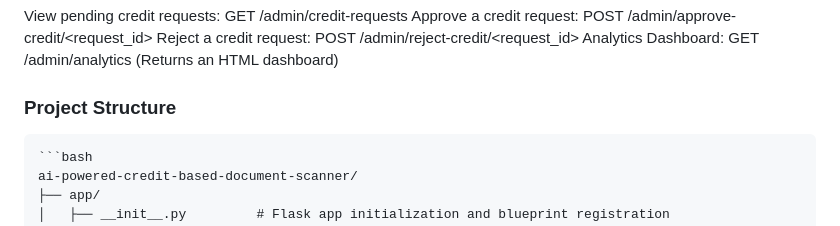
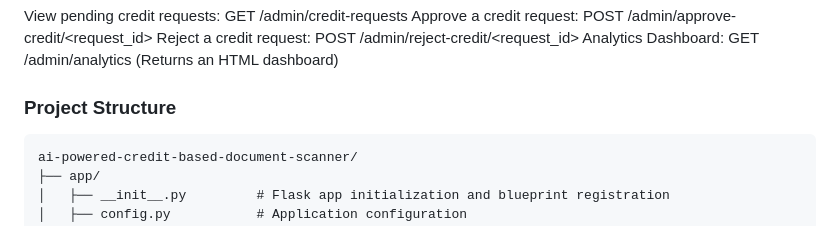
Before and after one commit to anupddas/AI-Powered-Credit-Based-Document-Scanner, a Markdown page: README.md, the part around the change. Drawn GitHub-style.

````diff
--- a/README.md
+++ b/README.md
@@ -119,7 +119,6 @@ Payload:
   Analytics Dashboard: GET /admin/analytics (Returns an HTML dashboard)
 
 ### Project Structure
-    ```bash
     ai-powered-credit-based-document-scanner/
     ├── app/
     │   ├── __init__.py         # Flask app initialization and blueprint registration
````
